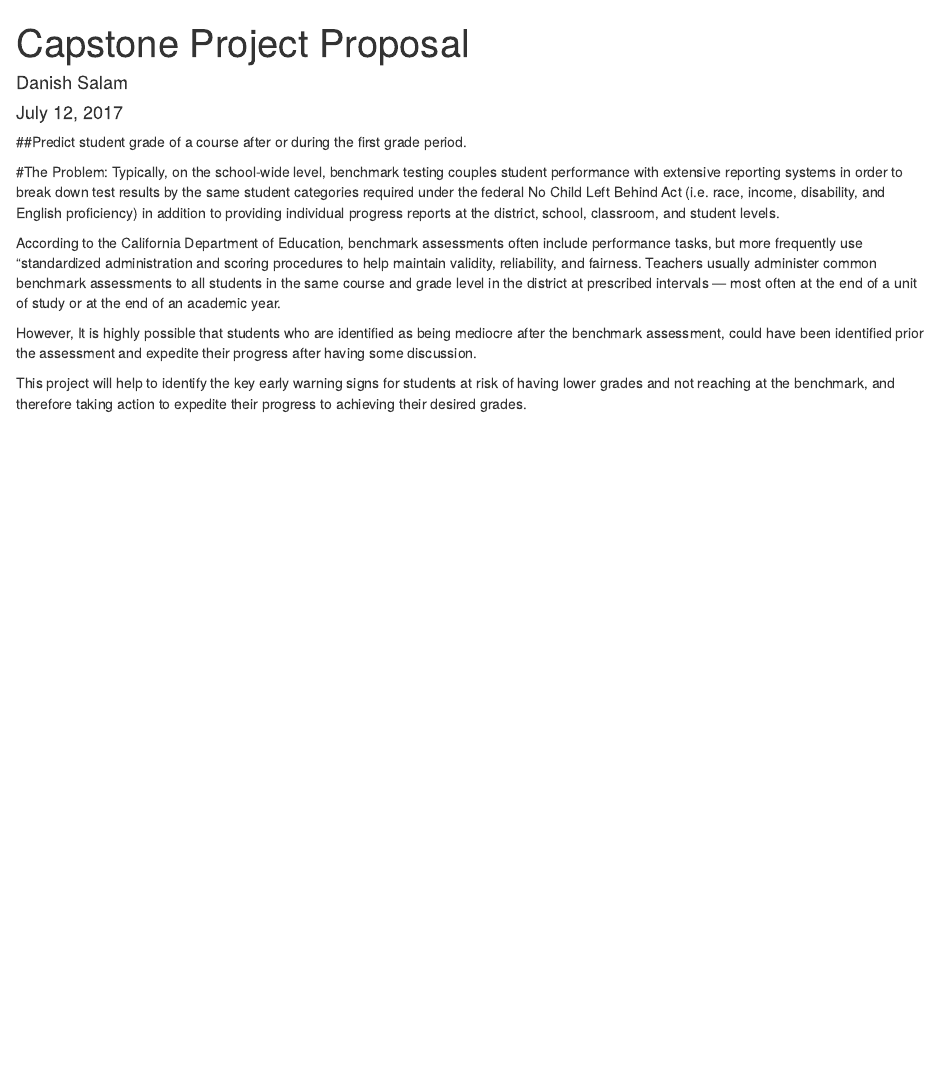
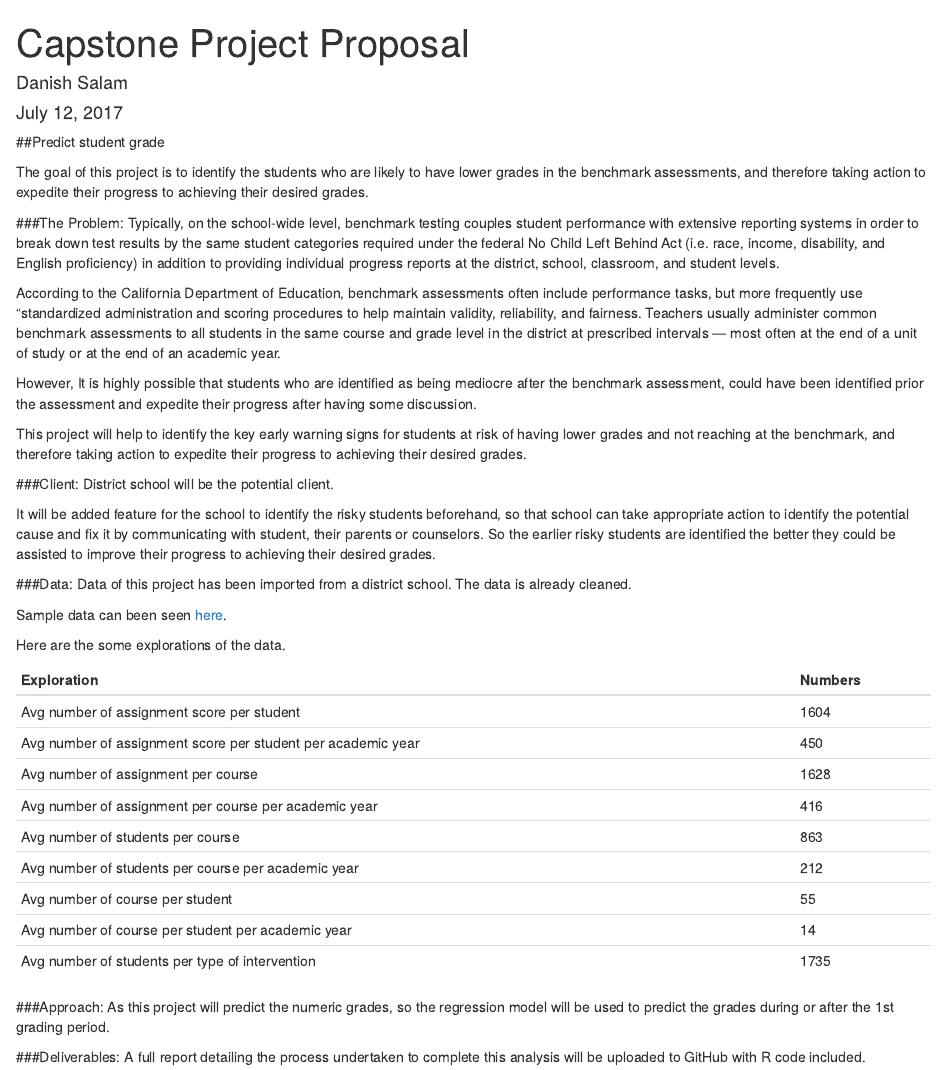
Before and after one commit to danishsalam/CapstoneProject, an R Markdown document (ProjectProposal.Rmd): the page in a window 1100 px wide, from its top. Rendered offline with R 4.5, knitr and Pandoc, with nearby package versions.

Commit message:
Update document.

```diff
--- a/ProjectProposal.Rmd
+++ b/ProjectProposal.Rmd
@@ -5,13 +5,46 @@ date: "July 12, 2017"
 output: html_document
 ---
 
-##Predict student grade of a course after or during the first grade period.
+##Predict student grade
 
-#The Problem:
+The goal of this project is to identify the students who are likely to have lower grades in the benchmark assessments, and therefore taking action to expedite their progress to achieving their desired grades.
+
+###The Problem:
 Typically, on the school-wide level, benchmark testing couples student performance with extensive reporting systems in order to break down test results by the same student categories required under the federal No Child Left Behind Act (i.e. race, income, disability, and English proficiency) in addition to providing individual progress reports at the district, school, classroom, and student levels.
 
 According to the California Department of Education, benchmark assessments often include performance tasks, but more frequently use “standardized administration and scoring procedures to help maintain validity, reliability, and fairness. Teachers usually administer common benchmark assessments to all students in the same course and grade level in the district at prescribed intervals — most often at the end of a unit of study or at the end of an academic year.
 
 However, It is highly possible that students who are identified as being mediocre after the benchmark assessment, could have been identified prior the assessment and expedite their progress after having some discussion.
 
-This project will  help to identify the key early warning signs for students at risk of having lower grades and not reaching at the benchmark, and therefore taking action to expedite their progress to achieving their desired grades.
+This project will help to identify the key early warning signs for students at risk of having lower grades and not reaching at the benchmark, and therefore taking action to expedite their progress to achieving their desired grades.
+
+###Client:
+District school will be the potential client.
+
+It will be added feature for the school to identify the risky students beforehand, so that school can take appropriate action to identify the potential cause and fix it by communicating with student, their parents or counselors. So the earlier risky students are identified the better they could be assisted to improve their progress to achieving their desired grades.
+
+###Data:
+Data of this project has been imported from a district school. The data is already cleaned.
+
+Sample data can been seen [here](https://docs.google.com/spreadsheets/d/1CA4ZEcCyxxwZpAFJ0Q69NCLpijnFiwEF4aG24j5VBpQ/edit?usp=sharing).
+
+Here are the some explorations of the data.
+
+Exploration                             | Numbers
+----------------------------------------| -------------
+Avg number of assignment score per student  | 1604
+Avg number of assignment score per student per academic year  | 450
+Avg number of assignment per course | 1628
+Avg number of assignment per course per academic year |416
+Avg number of students per course | 863
+Avg number of students per course per academic year | 212
+Avg number of course per student  | 55
+Avg number of course per student per academic year  | 14
+Avg number of students per type of intervention | 1735
+
+
+###Approach:
+As this project will predict the numeric grades, so the regression model will be used to predict the grades during or after the 1st grading period.
+
+###Deliverables:
+A full report detailing the process undertaken to complete this analysis will be uploaded to GitHub with R code included.
```
Also changed, not shown: ProjectProposal.html (added).
